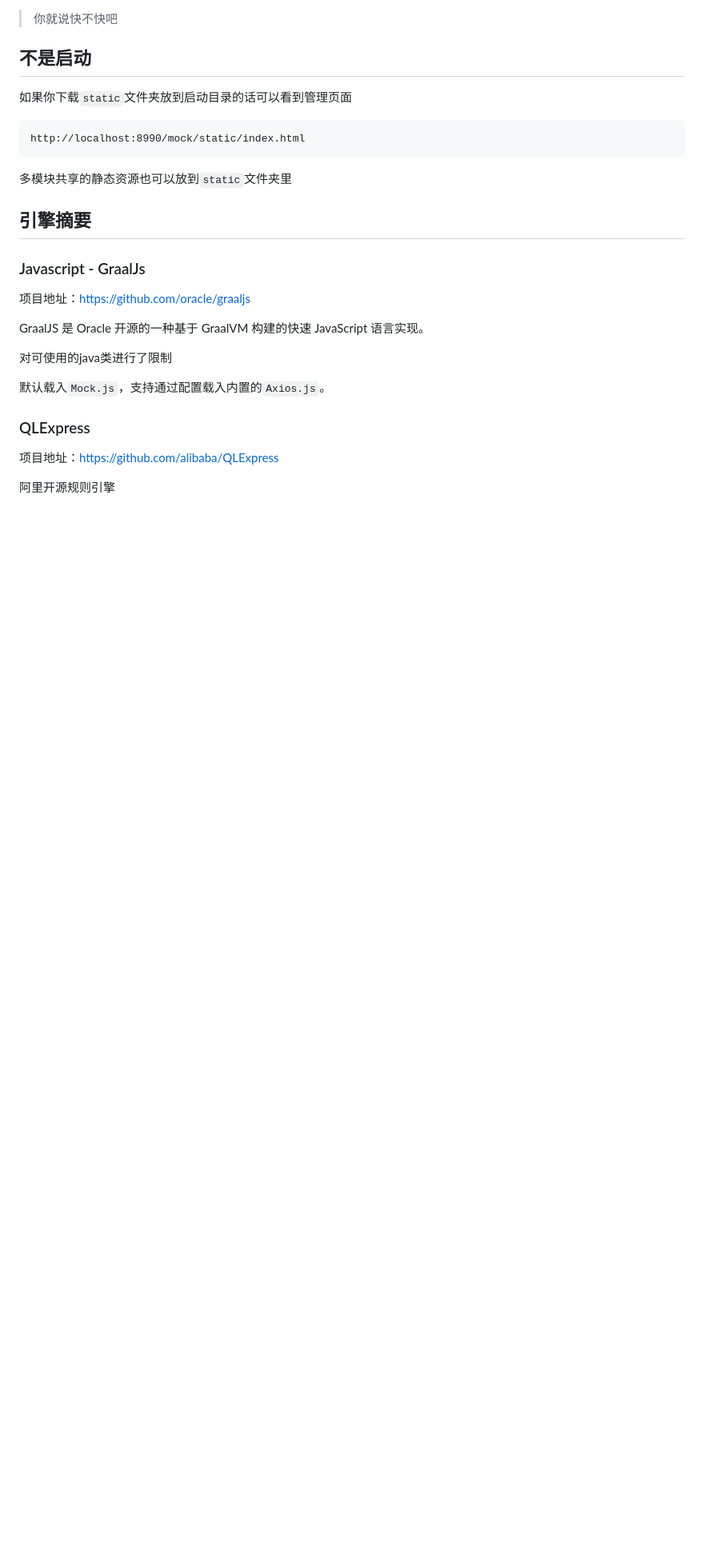
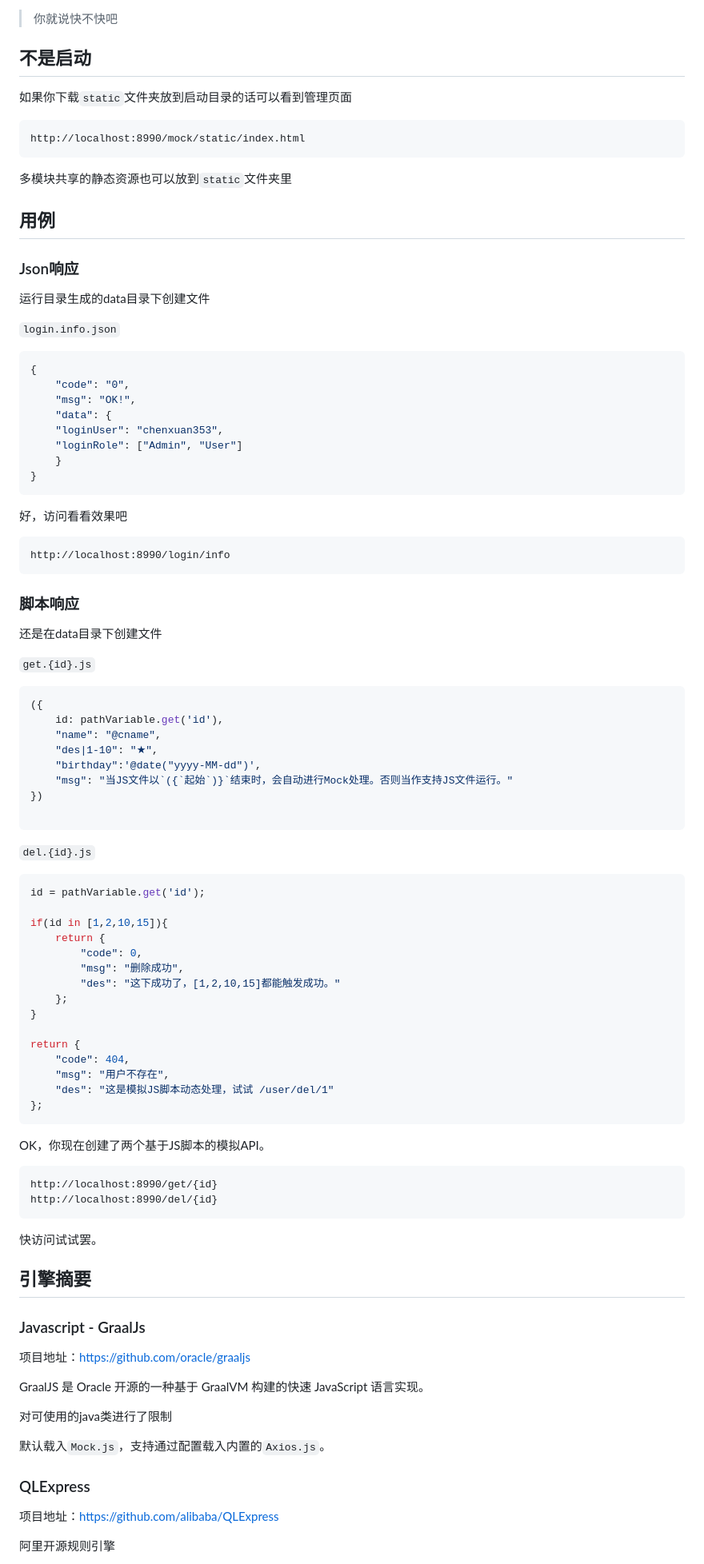
Before and after one commit to chenxuan353/mock-api, a Markdown page: readme.md, the part around the change. Shown: that part at 80% size. Rendered like a GitHub page; blank space fills up the shorter version.

Commit message:
用例补充

````diff
--- a/readme.md
+++ b/readme.md
@@ -73,6 +73,77 @@ http://localhost:8990/mock/static/index.html
 ```
 
 多模块共享的静态资源也可以放到`static`文件夹里
+
+## 用例
+
+### Json响应
+
+运行目录生成的data目录下创建文件
+
+`login.info.json`
+
+```json
+{
+    "code": "0",
+    "msg": "OK!",
+    "data": {
+    "loginUser": "chenxuan353",
+    "loginRole": ["Admin", "User"]
+    }
+}
+```
+
+好，访问看看效果吧
+
+```text
+http://localhost:8990/login/info
+```
+
+### 脚本响应
+
+还是在data目录下创建文件
+
+`get.{id}.js`
+
+```javascript
+({
+    id: pathVariable.get('id'),
+    "name": "@cname",
+    "des|1-10": "★",
+    "birthday":'@date("yyyy-MM-dd")',
+    "msg": "当JS文件以`({`起始`)}`结束时，会自动进行Mock处理。否则当作支持JS文件运行。"
+})
+
+```
+
+`del.{id}.js`
+
+```javascript
+id = pathVariable.get('id');
+
+if(id in [1,2,10,15]){
+    return {
+        "code": 0,
+        "msg": "删除成功",
+        "des": "这下成功了，[1,2,10,15]都能触发成功。"
+    };
+}
+
+return {
+    "code": 404,
+    "msg": "用户不存在",
+    "des": "这是模拟JS脚本动态处理，试试 /user/del/1"
+};
+```
+
+OK，你现在创建了两个基于JS脚本的模拟API。
+
+```text
+http://localhost:8990/get/{id}
+http://localhost:8990/del/{id}
+```
+
+快访问试试罢。
 
 ## 引擎摘要
 
````
